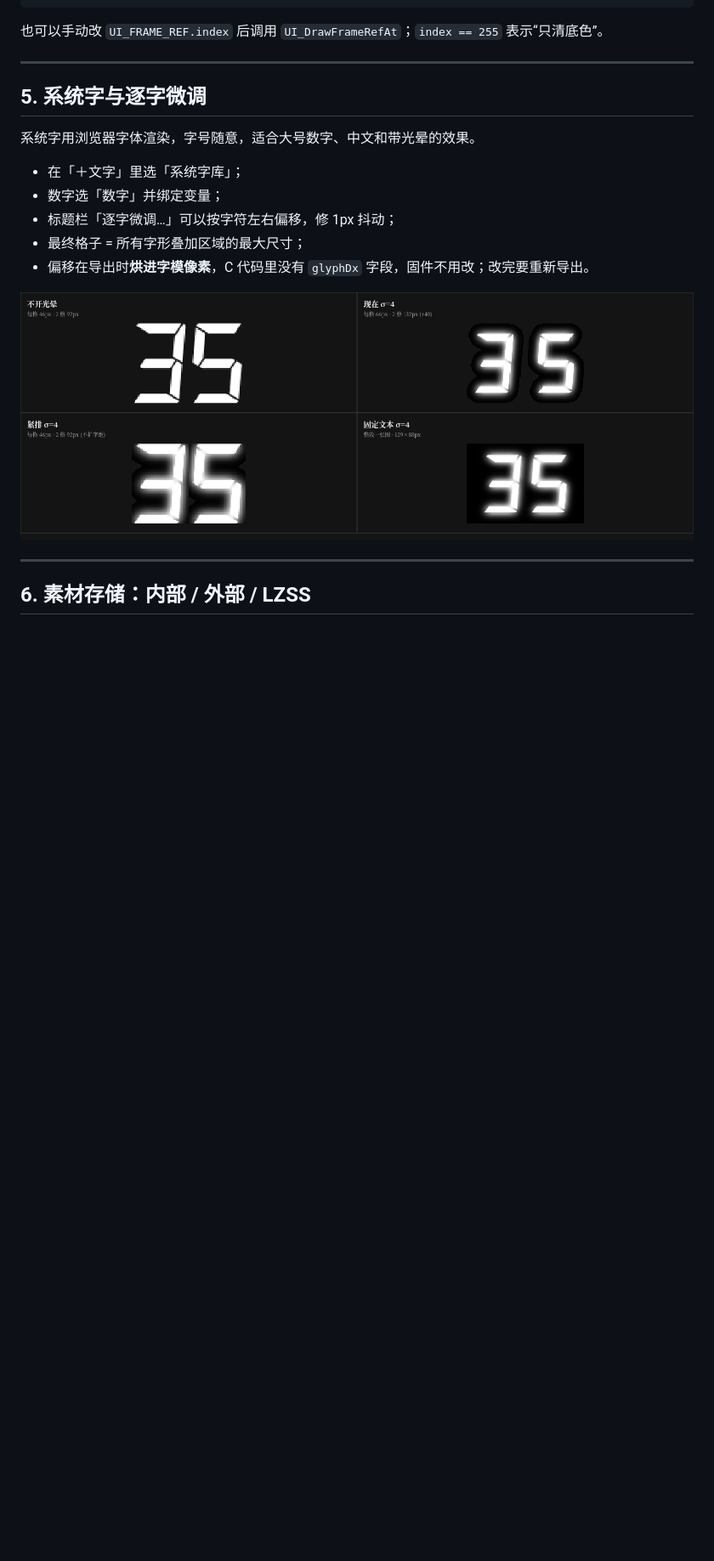
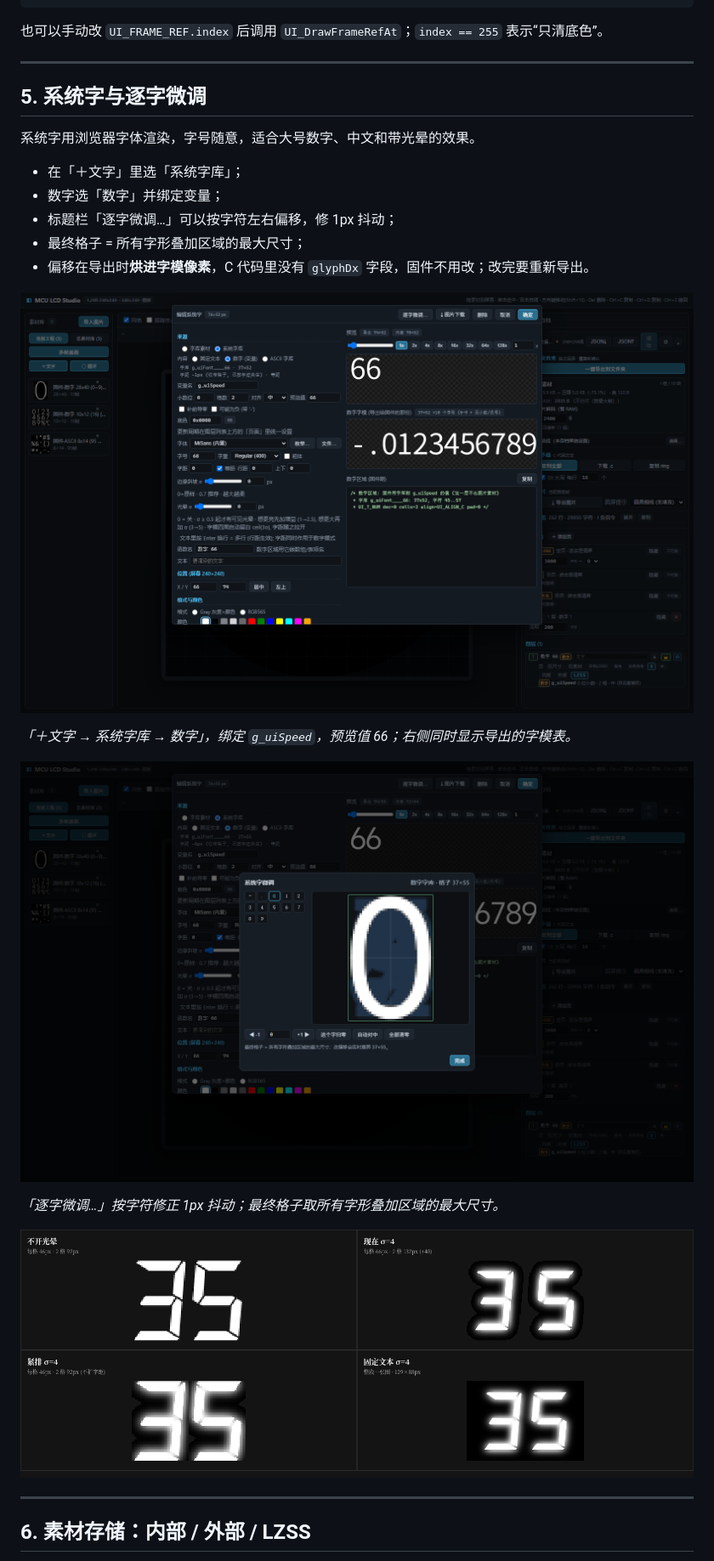
Before and after one commit to Huyil/MCU-LCD-Studio, a Markdown page: README.md, the part around the change. Shown at 85% size. GitHub-like rendering; pictures changed too: docs/screenshot-text.png (added), docs/screenshot-tuner.png (added); blank space fills up the shorter version.

Commit message:
docs: add system-font editing and tuning screenshots

```diff
--- a/README.md
+++ b/README.md
@@ -206,6 +206,14 @@ frames_1021(x, y, id, color, bg); /* 2 帧图标，id 1/2 */
 - 最终格子 = 所有字形叠加区域的最大尺寸；
 - 偏移在导出时**烘进字模像素**，C 代码里没有 `glyphDx` 字段，固件不用改；改完要重新导出。
 
+![系统字数字编辑：绑定变量、预览 66、字模表](docs/screenshot-text.png)
+
+*「＋文字 → 系统字库 → 数字」，绑定 `g_uiSpeed`，预览值 66；右侧同时显示导出的字模表。*
+
+![逐字微调：按字符左右偏移、自动对中](docs/screenshot-tuner.png)
+
+*「逐字微调…」按字符修正 1px 抖动；最终格子取所有字形叠加区域的最大尺寸。*
+
 ![系统字光晕/等距效果](docs/glow-spacing.png)
 
 ---
```
